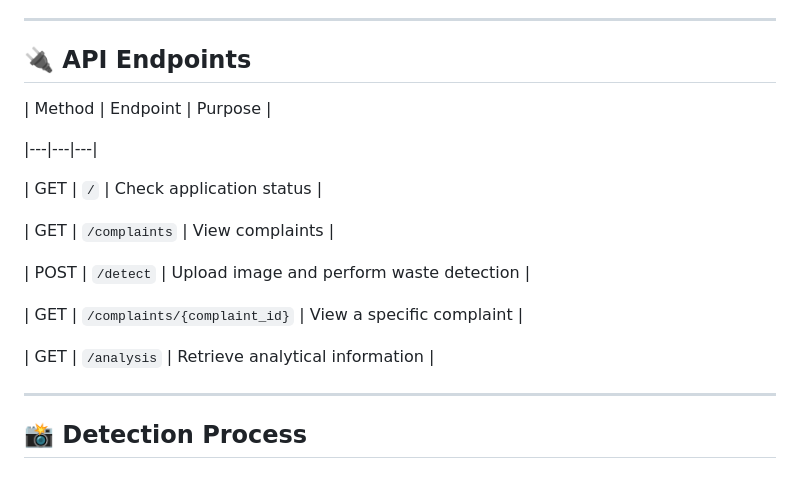
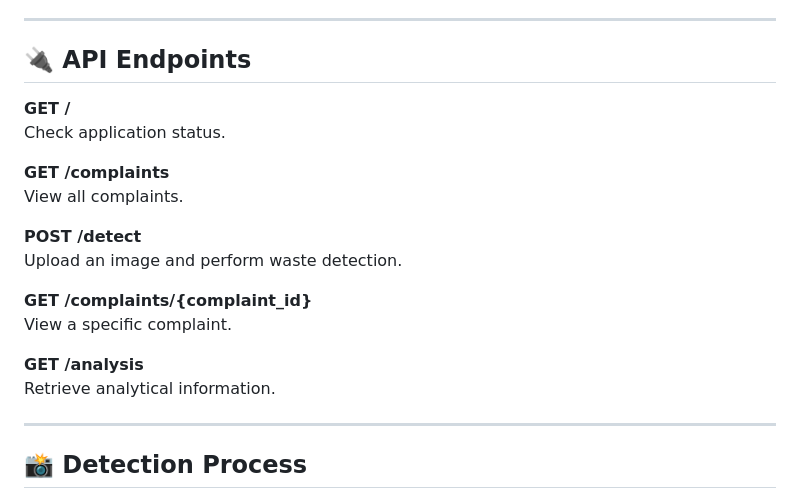
Before and after one commit to pamujulakavyasreofficial/Smart-Civic-Action-System, a Markdown page: README.md, the part around the change. Rendered like a GitHub page.

```diff
--- a/README.md
+++ b/README.md
@@ -590,22 +590,20 @@ The frontend communicates with the FastAPI backend to display detection and comp
 
 ## 🔌 API Endpoints
 
+**GET /**
+Check application status.
 
+**GET /complaints**
+View all complaints.
 
-| Method | Endpoint | Purpose |
+**POST /detect**
+Upload an image and perform waste detection.
 
-|---|---|---|
+**GET /complaints/{complaint_id}**
+View a specific complaint.
 
-| GET | `/` | Check application status |
-
-| GET | `/complaints` | View complaints |
-
-| POST | `/detect` | Upload image and perform waste detection |
-
-| GET | `/complaints/{complaint_id}` | View a specific complaint |
-
-| GET | `/analysis` | Retrieve analytical information |
-
+**GET /analysis**
+Retrieve analytical information.
 
 
 ---
```
